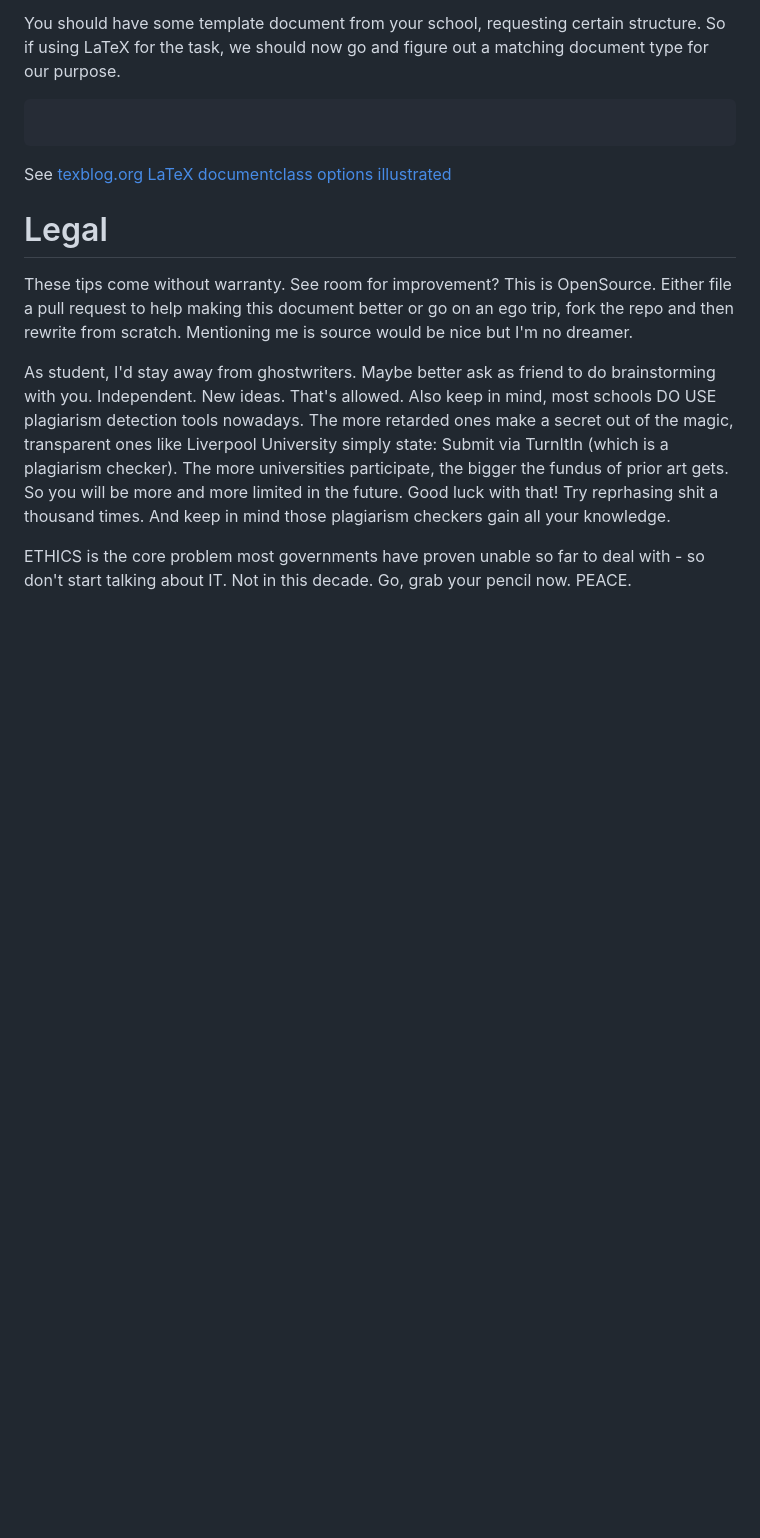
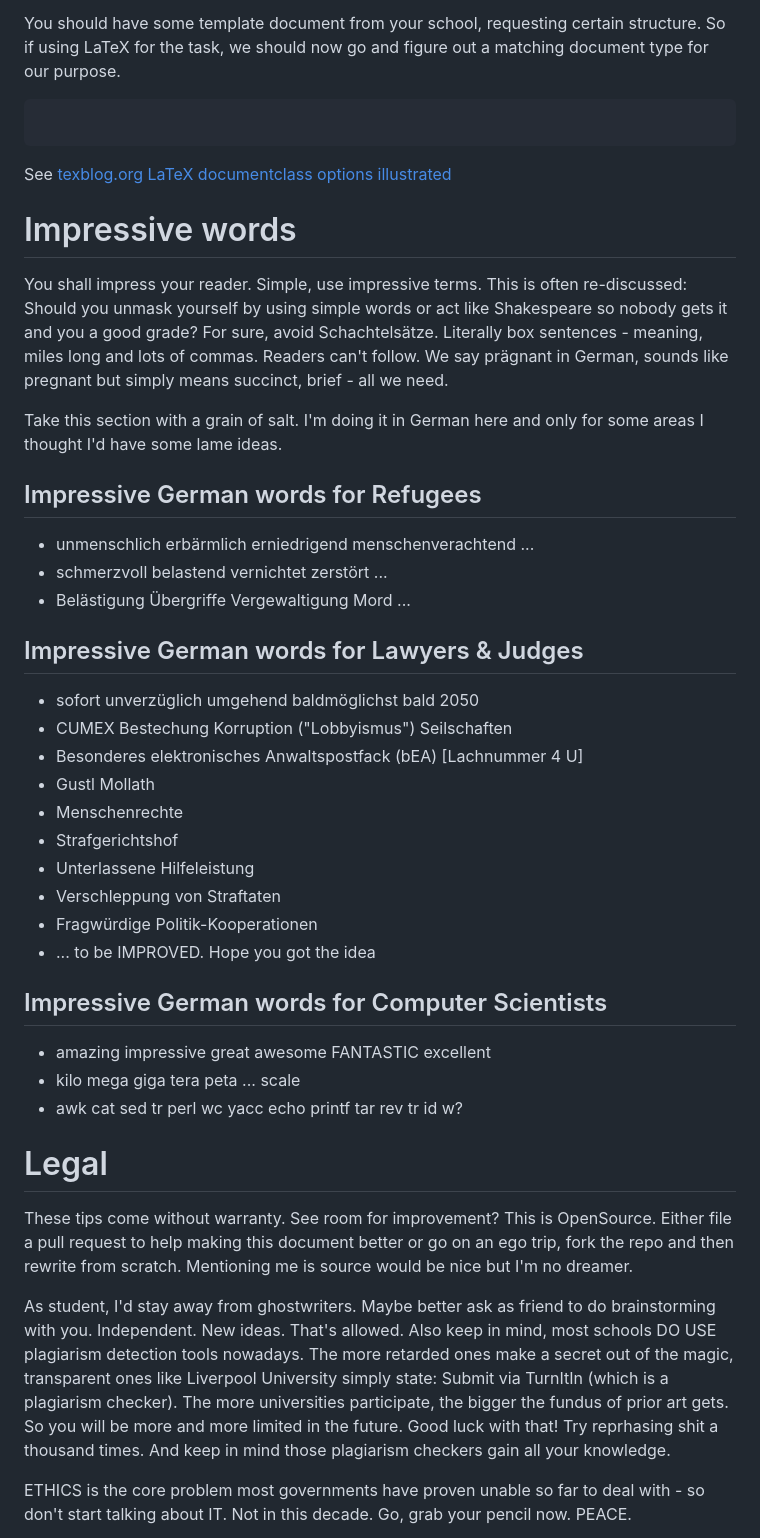
Before and after one commit to schnoddelbotz/writing, a Markdown page: README.md, the part around the change. Drawn GitHub-style; blank space fills up the shorter version.

Commit message:
idea: impressive words, tbd

```diff
--- a/README.md
+++ b/README.md
@@ -157,6 +157,40 @@ for our purpose.
 
 See [texblog.org LaTeX documentclass options illustrated](https://texblog.org/2013/02/13/latex-documentclass-options-illustrated/)
 
+# Impressive words
+
+You shall impress your reader. Simple, use impressive terms.
+This is often re-discussed: Should you unmask yourself by
+using simple words or act like Shakespeare so nobody gets it
+and you a good grade? For sure, avoid Schachtelsätze. Literally
+box sentences - meaning, miles long and lots of commas.
+Readers can't follow. We say prägnant in German, sounds like
+pregnant but simply means succinct, brief - all we need.
+
+Take this section with a grain of salt. I'm doing it in German
+here and only for some areas I thought I'd have some lame ideas.
+
+## Impressive German words for Refugees
+- unmenschlich erbärmlich erniedrigend menschenverachtend ...
+- schmerzvoll belastend vernichtet zerstört ...
+- Belästigung Übergriffe Vergewaltigung Mord ...
+
+## Impressive German words for Lawyers & Judges
+- sofort unverzüglich umgehend baldmöglichst bald 2050
+- CUMEX Bestechung Korruption ("Lobbyismus") Seilschaften
+- Besonderes elektronisches Anwaltspostfack (bEA) [Lachnummer 4 U]
+- Gustl Mollath
+- Menschenrechte
+- Strafgerichtshof
+- Unterlassene Hilfeleistung
+- Verschleppung von Straftaten
+- Fragwürdige Politik-Kooperationen
+- ... to be IMPROVED. Hope you got the idea
+
+## Impressive German words for Computer Scientists
+- amazing impressive great awesome FANTASTIC excellent
+- kilo mega giga tera peta ... scale
+- awk cat sed tr perl wc yacc echo printf tar rev tr id w?
 
 # Legal
 
```
